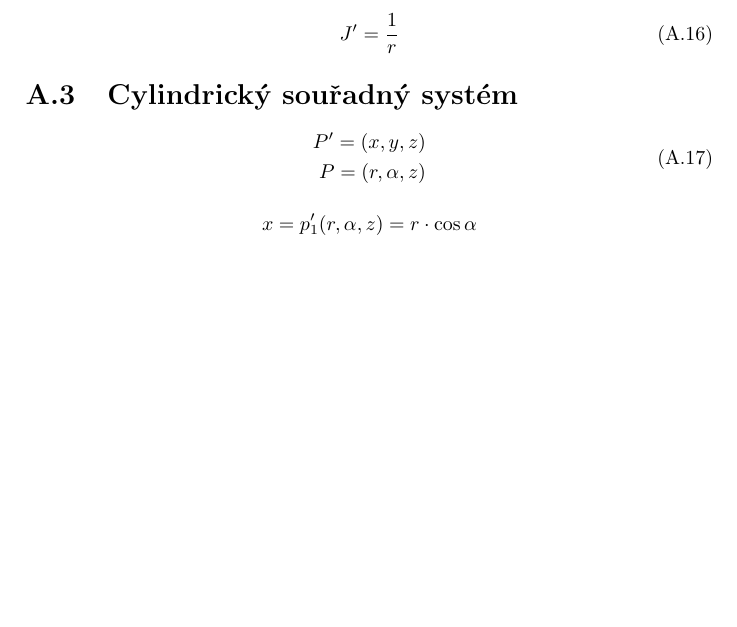
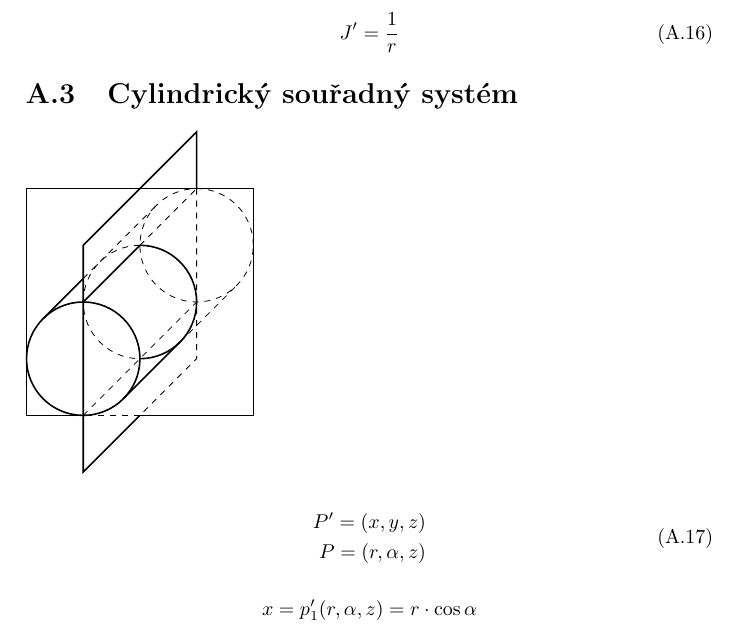
Before and after one commit to LezakPetr/poisson, a LaTeX thesis (poisson.tex, which reads ap_souradne_systemy.tex): part of page 81 of 85, cut so that both start at the same text, the shorter picture padded with empty space. Compiled offline with pdfLaTeX.

Commit message:
Appendix - obrazek cylindricky souradny system

```diff
--- a/ap_souradne_systemy.tex
+++ b/ap_souradne_systemy.tex
@@ -196,6 +196,37 @@ J' = \frac{1}{r}
 
 
 \section{Cylindrický souřadný systém}
+
+\begin{tikzpicture}
+
+% Rovina XY
+\draw[thick] (-1, -2) -- (-2, -2) -- (-2, 2) -- (2, 2) -- (2, -2) -- (0, -2);
+\draw[dashed] (0, -2) -- (-1, -2);
+
+% Rovina YZ
+\draw[thick] (0, -2) -- (-1, -3) -- (-1, 1) -- (1, 3) -- (1, 2);
+\draw[dashed] (1, 2) -- (1, -1) -- (0, -2);
+
+% Valec
+\draw[thick] (-1, -1) circle(1);
+\draw[thick] (0, -1) arc(-90:90:1);
+\draw[dashed] (0, 1) arc(90:270:1);
+\draw[dashed] (1, 1) circle(1);
+
+\draw[thick] (-1, 0) -- (0, 1);
+\draw[dashed] (0, 1) -- (1, 2);
+
+\draw[dashed] (-1, -2) -- (1, 0);
+
+\draw[thick] (-1 + 0.70711, -1 - 0.70711) -- (0.70711, -0.70711);
+\draw[dashed] (0.70711, -0.70711) -- (1 + 0.70711, 1 - 0.70711);
+
+\draw[thick] (-1 - 0.70711, -1 + 0.70711) -- (-1, -1 + 2*0.70711);
+\draw[dashed] (-1, -1 + 2*0.70711) -- (1 - 0.70711, 1 + 0.70711);
+
+
+\end{tikzpicture}
+
 
 \begin{equation}
 \begin{split}
```
